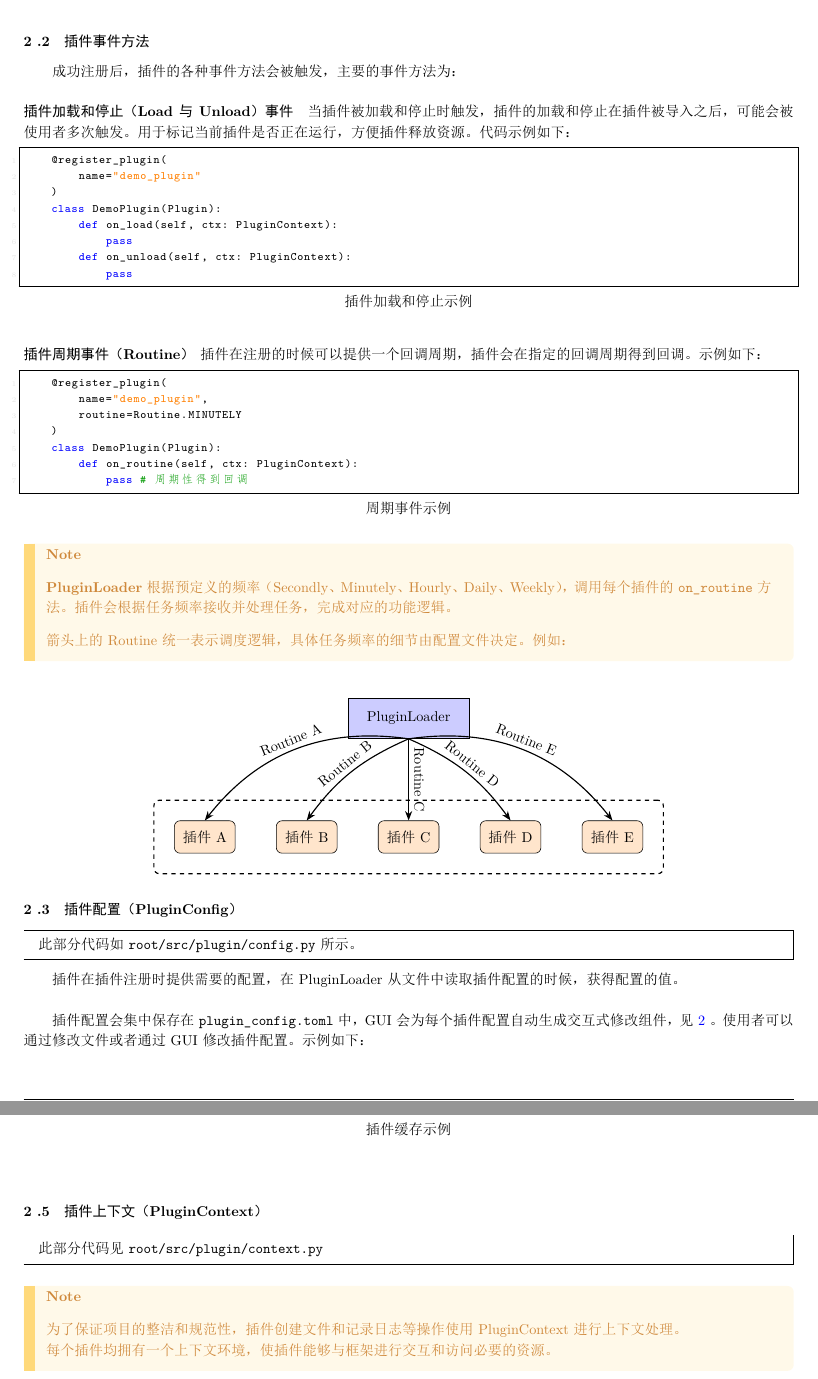
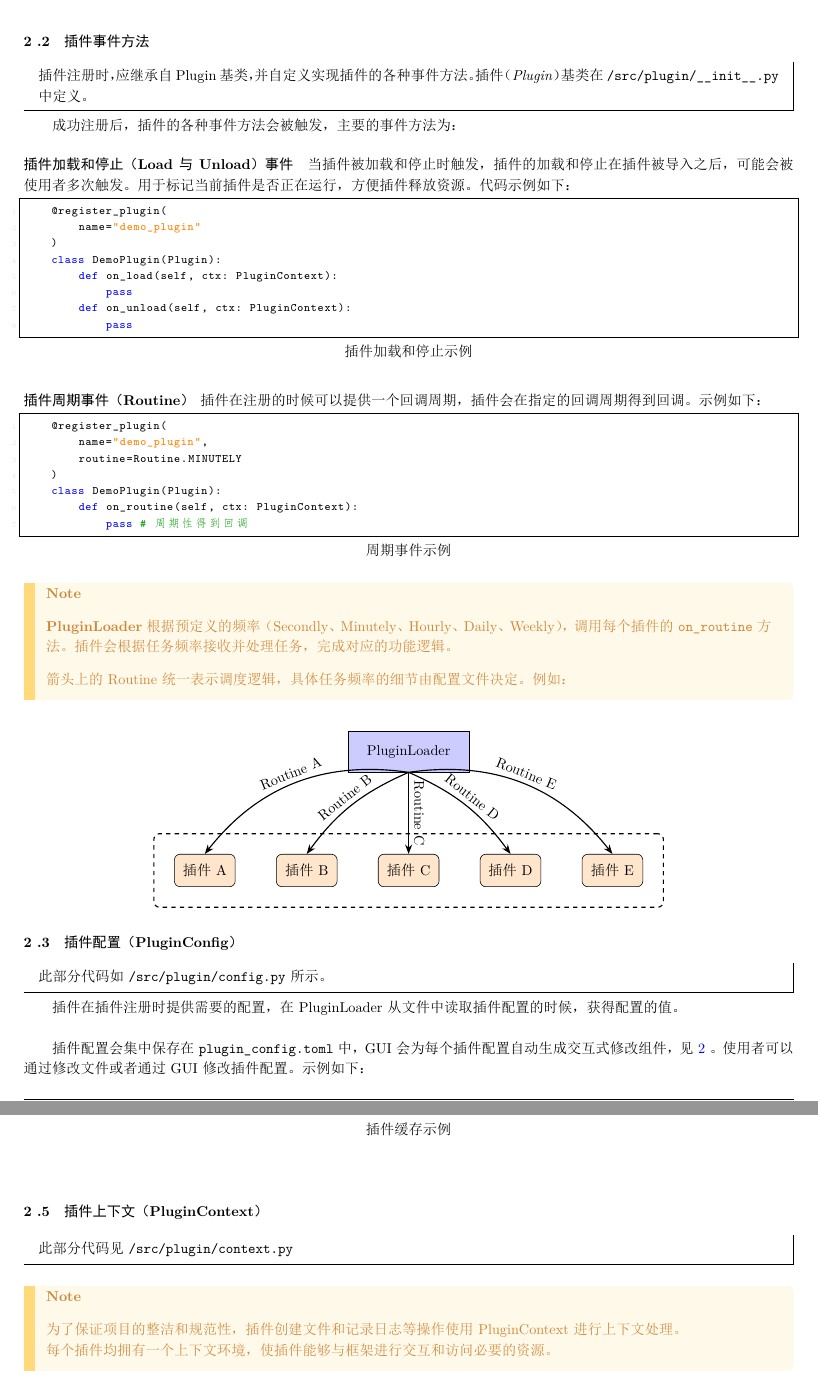
Before and after one commit to azazo1/campus-bot, a LaTeX document (report/main.tex): two parts of pages 6 and 7 of 17, joined at a grey line, cut so that both start at the same text. The pictures show the PDF file report/main.pdf that the author committed with the source.

Commit message:
修改路径提示, 删除有争议的细节

```diff
--- a/report/main.tex
+++ b/report/main.tex
@@ -528,6 +527,10 @@ password = "<填写数据库密码>" \end{verbatim}
 
 \subsubsection{插件加载器（PluginLoader）}\label{subsec:plugin_loader}
 
+\begin{mdframed}
+    插件加载器（\textit{PluginLoader}）类在 \verb`/src/plugin/__init__.py` 中定义。
+\end{mdframed}
+
 项目启动时，PluginLoader 依次导入位于项目根目录下的 \verb`plugins` 文件夹中的插件。
 然后从文件中读取各个插件配置，并传递给插件。
 插件配置读取完毕之后，PluginLoader 加载各个插件。
@@ -580,6 +583,11 @@ password = "<填写数据库密码>" \end{verbatim}
 \newpage{} % 第五页结束
 
 \subsubsection{插件事件方法}
+
+\begin{mdframed}
+插件注册时，应继承自 Plugin 基类，并自定义实现插件的各种事件方法。
+插件（\textit{Plugin}）基类在 \verb`/src/plugin/__init__.py` 中定义。
+\end{mdframed}
 
 成功注册后，插件的各种事件方法会被触发，主要的事件方法为：
 
@@ -680,7 +688,7 @@ password = "<填写数据库密码>" \end{verbatim}
 \subsubsection{插件配置（PluginConfig）}
 
 \begin{mdframed}
-    此部分代码如 \verb`root/src/plugin/config.py` 所示。
+    此部分代码如 \verb`/src/plugin/config.py` 所示。
 \end{mdframed}
 
 插件在插件注册时提供需要的配置，在 PluginLoader 从文件中读取插件配置的时候，获得配置的值。
@@ -762,7 +770,7 @@ password = "<填写数据库密码>" \end{verbatim}
 \subsubsection{插件上下文（PluginContext）}
 
 \begin{mdframed}
-    此部分代码见 \texttt{root/src/plugin/context.py}
+    此部分代码见 \texttt{/src/plugin/context.py}
 \end{mdframed}
 
 \begin{note}
```
Also changed, not shown: report/main.pdf, report/main.tex (15 more changed lines).
